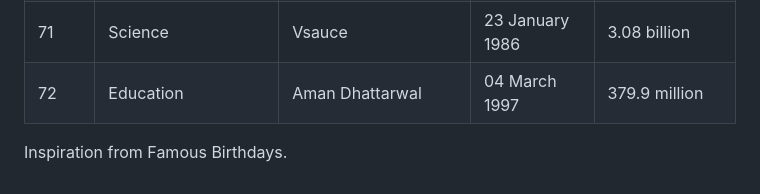
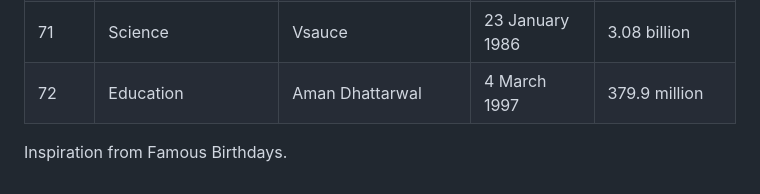
Before and after one commit to KendallDoesCoding/youtubers-birthdays, a Markdown page: README.md, the part around the change. GitHub-like rendering.

```diff
--- a/README.md
+++ b/README.md
@@ -79,6 +79,7 @@ Thanks to ChatGPT (by OpenAI) for helping with the project!!
 | 69        | Kids                       | Paxton Myler         | 6 September 2008  | 2.45 million                            |
 | 70        | Kids                       | Peyton Delu          | 6 September 2008  | 4.17 million                            |
 | 71        | Science                    | Vsauce               | 23 January 1986   | 3.08 billion                            |
-| 72        | Education                  | Aman Dhattarwal      | 04 March 1997     | 379.9 million                           |
+| 72        | Education                  | Aman Dhattarwal      | 4 March 1997     | 379.9 million                           |
+
 
 Inspiration from Famous Birthdays.
```
